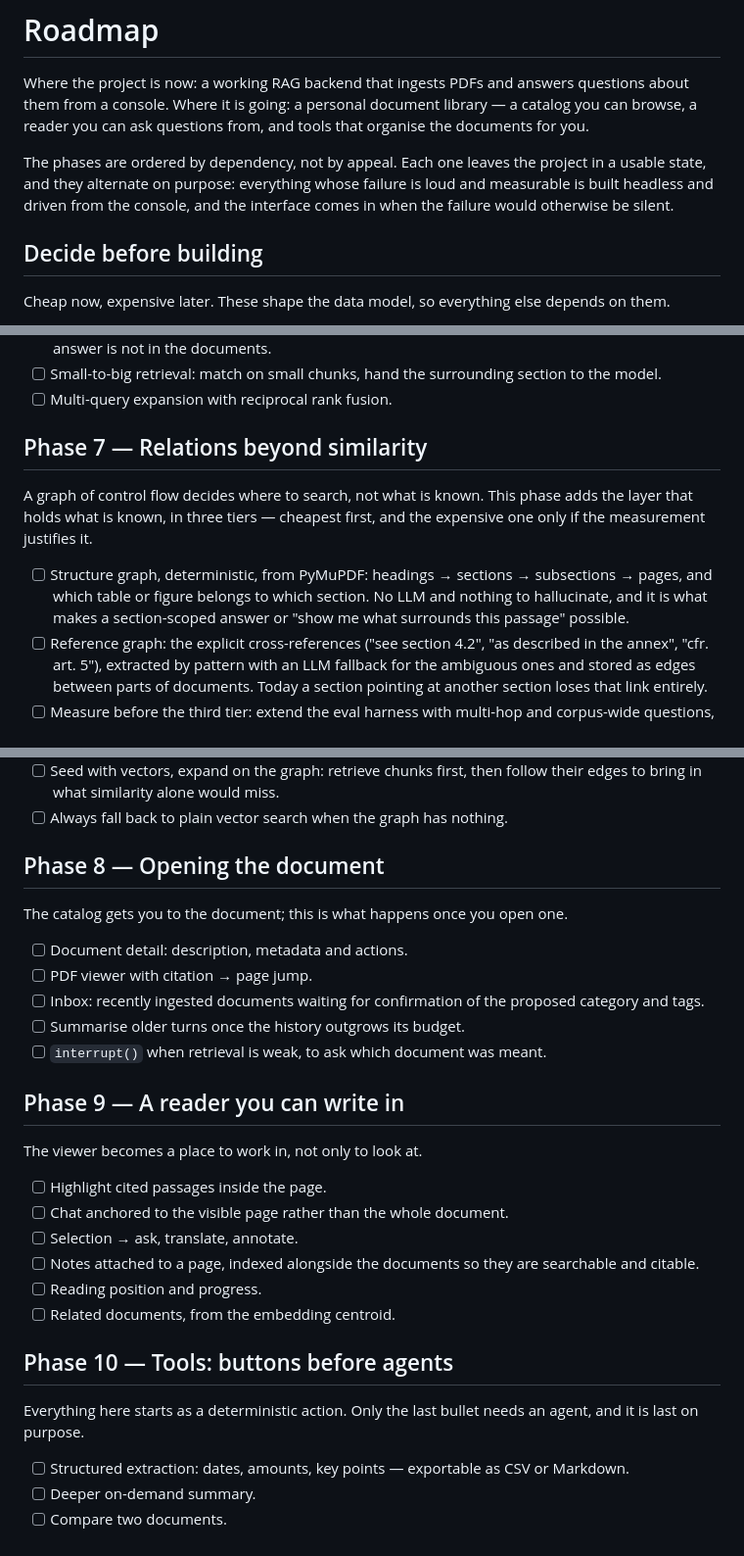
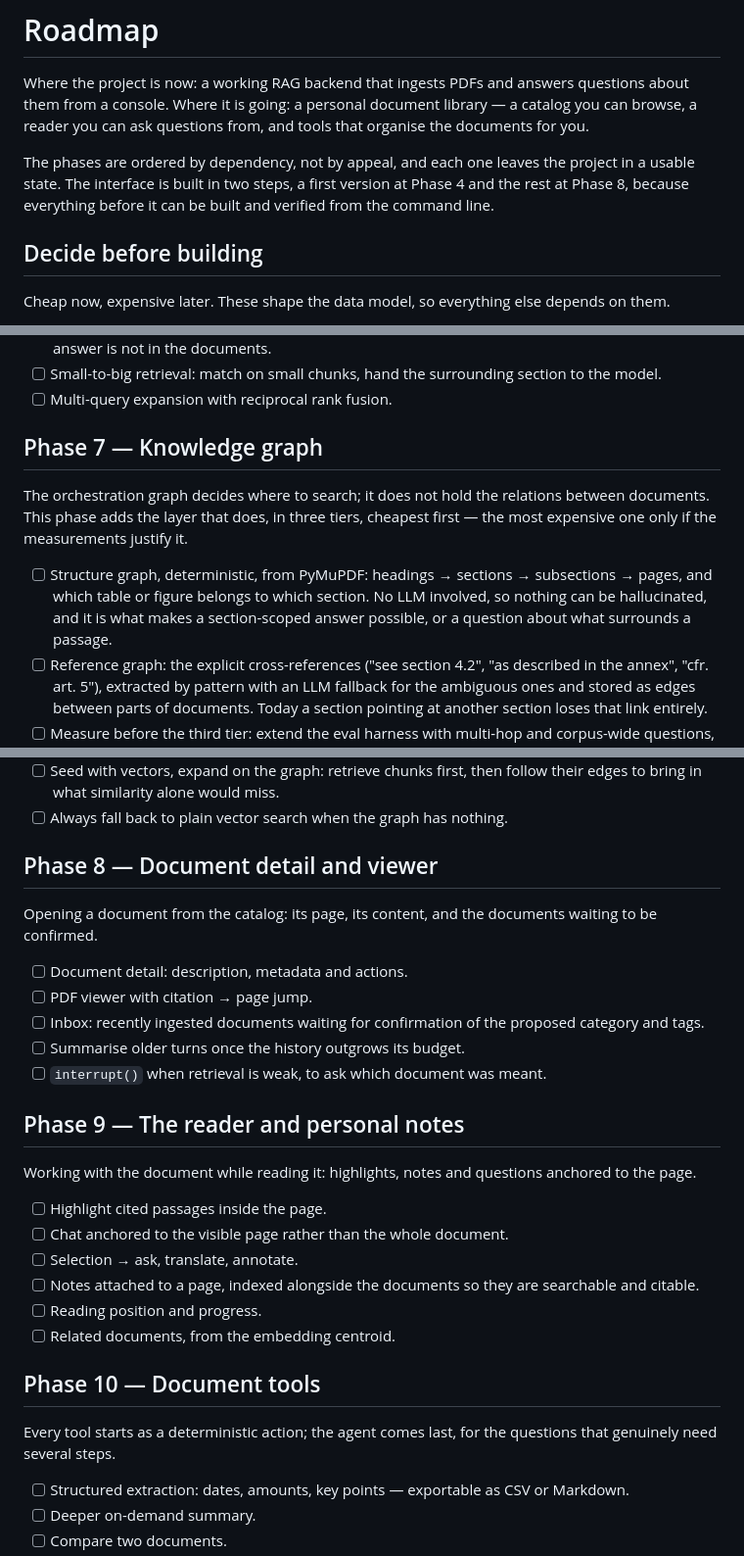
Before and after one commit to simone-caravetta/repertorio-docs, a Markdown page: ROADMAP.md, 3 parts joined by grey strips. Shown at 98% size. GitHub-like rendering.

Commit message:
Simplify the roadmap wording
The phase titles that replaced a category name with a phrase, and the
sentences explaining what a phase is like rather than what it contains,
are gone. Titles are descriptive again, and the introductions state the
content of the phase.

Co-Authored-By: Claude Code <noreply@anthropic.com>

```diff
--- a/ROADMAP.md
+++ b/ROADMAP.md
@@ -5,10 +5,9 @@ about them from a console. Where it is going: a personal document library — a
 can browse, a reader you can ask questions from, and tools that organise the documents for
 you.
 
-The phases are ordered by dependency, not by appeal. Each one leaves the project in a
-usable state, and they alternate on purpose: everything whose failure is loud and
-measurable is built headless and driven from the console, and the interface comes in when
-the failure would otherwise be silent.
+The phases are ordered by dependency, not by appeal, and each one leaves the project in a
+usable state. The interface is built in two steps, a first version at Phase 4 and the rest
+at Phase 8, because everything before it can be built and verified from the command line.
 
 ## Decide before building
 
@@ -141,16 +140,16 @@ doubles as the tool that tells whether a local model is good enough for a given
       model.
 - [ ] Multi-query expansion with reciprocal rank fusion.
 
-## Phase 7 — Relations beyond similarity
+## Phase 7 — Knowledge graph
 
-A graph of control flow decides where to search, not what is known. This phase adds the
-layer that holds what is known, in three tiers — cheapest first, and the expensive one only
-if the measurement justifies it.
+The orchestration graph decides where to search; it does not hold the relations between
+documents. This phase adds the layer that does, in three tiers, cheapest first — the most
+expensive one only if the measurements justify it.
 
 - [ ] Structure graph, deterministic, from PyMuPDF: headings → sections → subsections →
-      pages, and which table or figure belongs to which section. No LLM and nothing to
-      hallucinate, and it is what makes a section-scoped answer or "show me what surrounds
-      this passage" possible.
+      pages, and which table or figure belongs to which section. No LLM involved, so
+      nothing can be hallucinated, and it is what makes a section-scoped answer possible,
+      or a question about what surrounds a passage.
 - [ ] Reference graph: the explicit cross-references ("see section 4.2", "as described in
       the annex", "cfr. art. 5"), extracted by pattern with an LLM fallback for the
       ambiguous ones and stored as edges between parts of documents. Today a section
@@ -171,9 +170,10 @@ if the measurement justifies it.
       edges to bring in what similarity alone would miss.
 - [ ] Always fall back to plain vector search when the graph has nothing.
 
-## Phase 8 — Opening the document
+## Phase 8 — Document detail and viewer
 
-The catalog gets you to the document; this is what happens once you open one.
+Opening a document from the catalog: its page, its content, and the documents waiting to be
+confirmed.
 
 - [ ] Document detail: description, metadata and actions.
 - [ ] PDF viewer with citation → page jump.
@@ -182,9 +182,10 @@ The catalog gets you to the document; this is what happens once you open one.
 - [ ] Summarise older turns once the history outgrows its budget.
 - [ ] `interrupt()` when retrieval is weak, to ask which document was meant.
 
-## Phase 9 — A reader you can write in
+## Phase 9 — The reader and personal notes
 
-The viewer becomes a place to work in, not only to look at.
+Working with the document while reading it: highlights, notes and questions anchored to the
+page.
 
 - [ ] Highlight cited passages inside the page.
 - [ ] Chat anchored to the visible page rather than the whole document.
@@ -194,10 +195,10 @@ The viewer becomes a place to work in, not only to look at.
 - [ ] Reading position and progress.
 - [ ] Related documents, from the embedding centroid.
 
-## Phase 10 — Tools: buttons before agents
+## Phase 10 — Document tools
 
-Everything here starts as a deterministic action. Only the last bullet needs an agent, and
-it is last on purpose.
+Every tool starts as a deterministic action; the agent comes last, for the questions that
+genuinely need several steps.
 
 - [ ] Structured extraction: dates, amounts, key points — exportable as CSV or Markdown.
 - [ ] Deeper on-demand summary.
```
Also changed, not shown: other parts of ROADMAP.md (+12 -12 lines).
